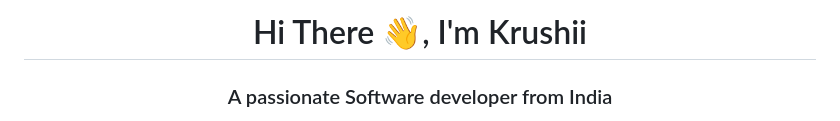
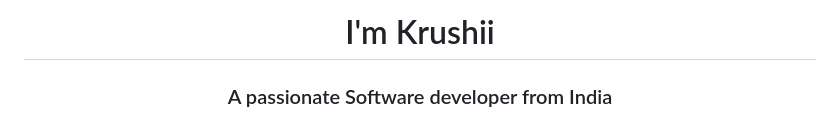
Before and after one commit to AlexChorvadi/AlexChorvadi, a Markdown page: README.md, the part around one of its changes. Drawn GitHub-style.

```diff
--- a/README.md
+++ b/README.md
@@ -4,4 +5,4 @@
 </div>
 
-<h1 align="center">Hi There 👋, I'm Krushii</h1>
+<h1 align="center">I'm Krushii</h1>
 <h3 align="center">A passionate Software developer from India</h3>
```
Also changed, not shown: other parts of README.md (+20 -6 lines).
